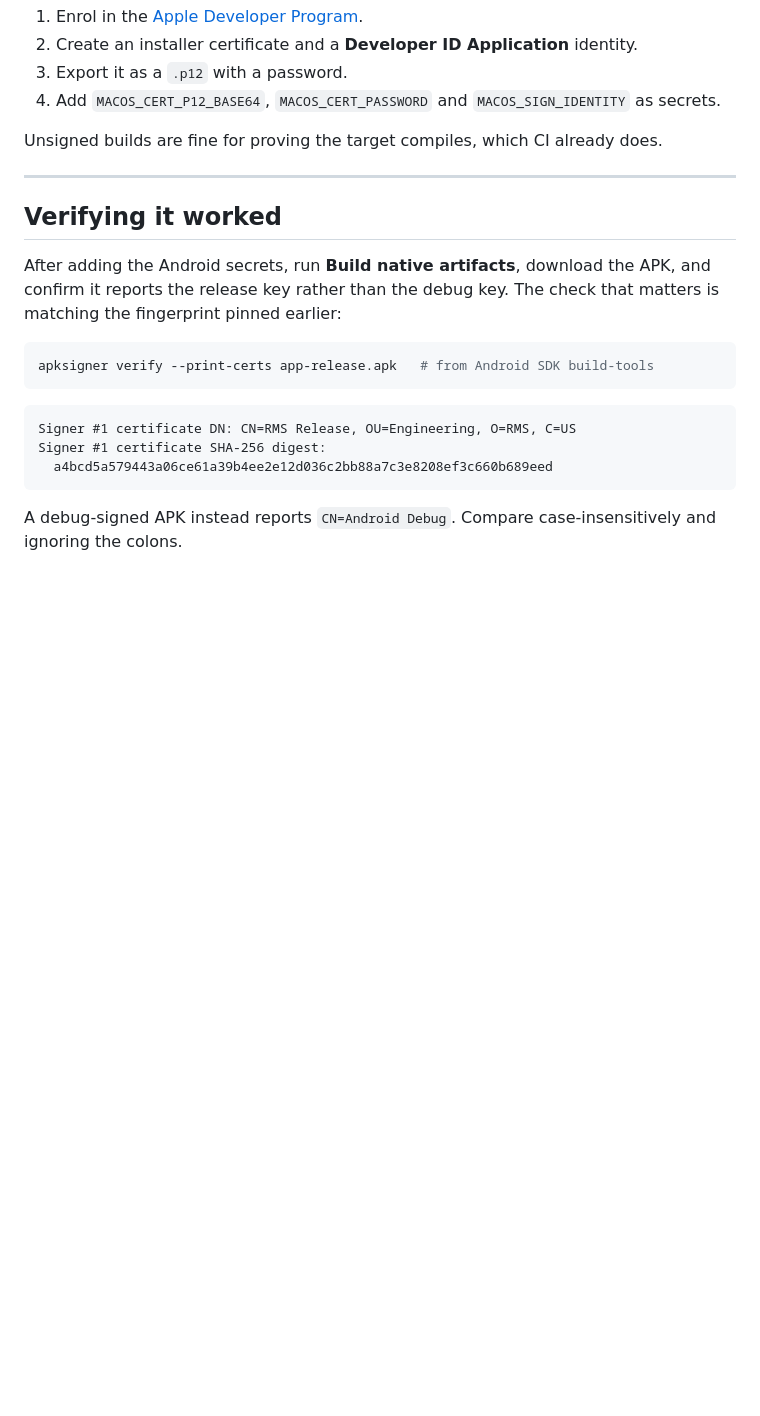
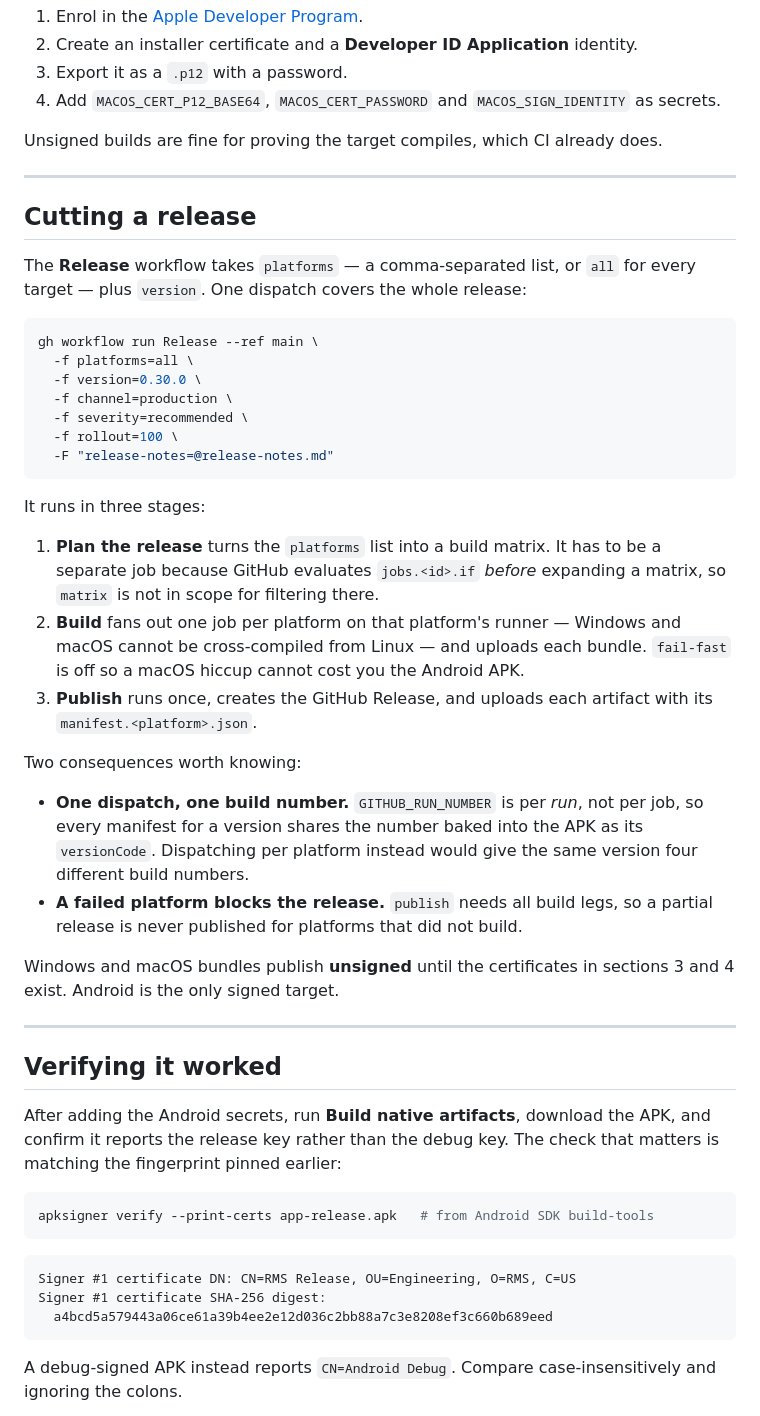
Before and after one commit to ammar0xff/rms, a Markdown page: docs/release-setup.md, the part around the change. Rendered like a GitHub page; blank space fills up the shorter version.

Commit message:
docs: cover the multi-platform release dispatch

````diff
--- a/docs/release-setup.md
+++ b/docs/release-setup.md
@@ -203,6 +203,46 @@ Unsigned builds are fine for proving the target compiles, which CI already does.
 
 ---
 
+## Cutting a release
+
+The **Release** workflow takes `platforms` — a comma-separated list, or `all`
+for every target — plus `version`. One dispatch covers the whole release:
+
+```bash
+gh workflow run Release --ref main \
+  -f platforms=all \
+  -f version=0.30.0 \
+  -f channel=production \
+  -f severity=recommended \
+  -f rollout=100 \
+  -F "release-notes=@release-notes.md"
+```
+
+It runs in three stages:
+
+1. **Plan the release** turns the `platforms` list into a build matrix. It has to
+   be a separate job because GitHub evaluates `jobs.<id>.if` *before* expanding a
+   matrix, so `matrix` is not in scope for filtering there.
+2. **Build** fans out one job per platform on that platform's runner — Windows
+   and macOS cannot be cross-compiled from Linux — and uploads each bundle.
+   `fail-fast` is off so a macOS hiccup cannot cost you the Android APK.
+3. **Publish** runs once, creates the GitHub Release, and uploads each artifact
+   with its `manifest.<platform>.json`.
+
+Two consequences worth knowing:
+
+- **One dispatch, one build number.** `GITHUB_RUN_NUMBER` is per *run*, not per
+  job, so every manifest for a version shares the number baked into the APK as
+  its `versionCode`. Dispatching per platform instead would give the same
+  version four different build numbers.
+- **A failed platform blocks the release.** `publish` needs all build legs, so a
+  partial release is never published for platforms that did not build.
+
+Windows and macOS bundles publish **unsigned** until the certificates in
+sections 3 and 4 exist. Android is the only signed target.
+
+---
+
 ## Verifying it worked
 
 After adding the Android secrets, run **Build native artifacts**, download the
````
Also changed, not shown: docs/architecture.md (+8 -0 lines).
